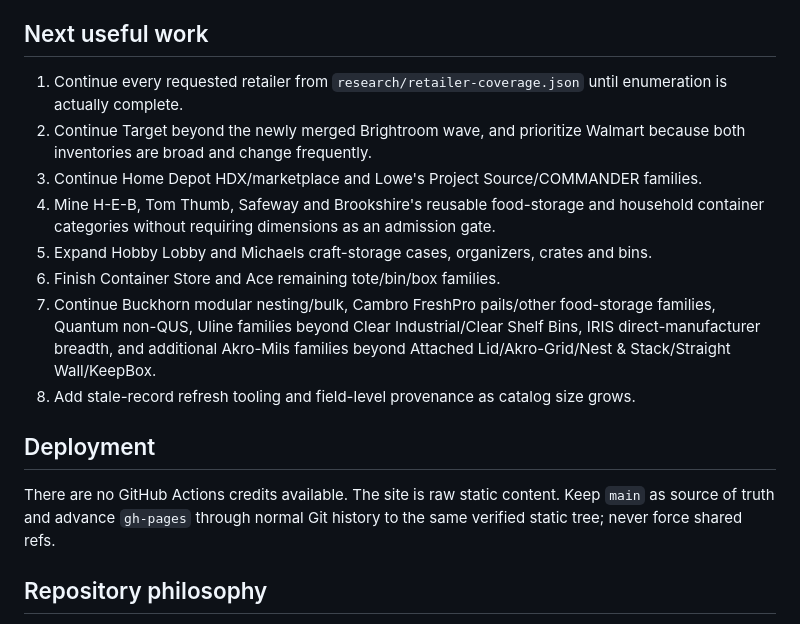
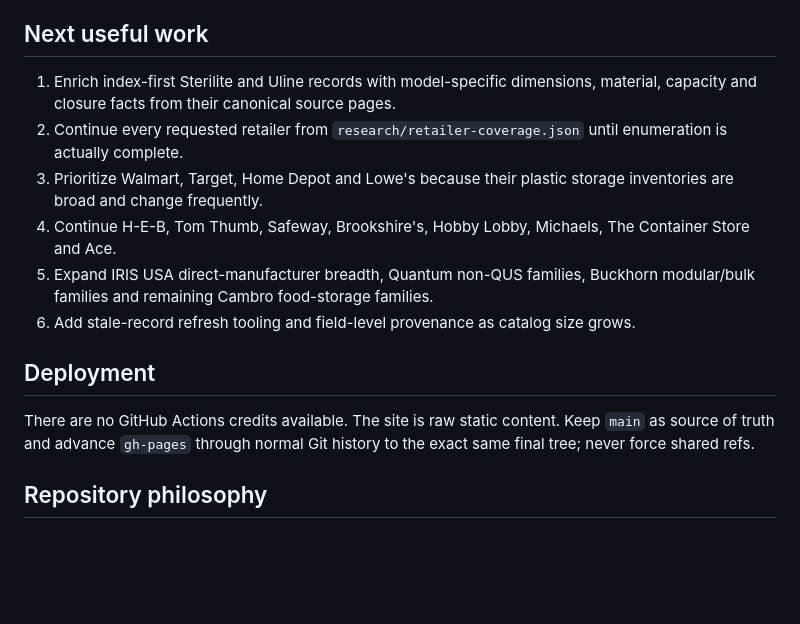
Before and after one commit to jwedwards-usa/ContainerHub, a Markdown page: HANDOFF.md, the part around one of its changes. Drawn GitHub-style; blank space fills up the shorter version.

```diff
--- a/HANDOFF.md
+++ b/HANDOFF.md
@@ -52,17 +46,15 @@ Keep source families in separate shard files so parallel workers can add product
 `research/retailer-coverage.json` is the source of truth for exhaustive retailer progress. A retailer remains active until every in-scope sellable SKU or variant has an explicit completed, blocked, seasonal, marketplace, unavailable or duplicate-product outcome.
 
 ## Next useful work
-1. Continue every requested retailer from `research/retailer-coverage.json` until enumeration is actually complete.
-2. Continue Target beyond the newly merged Brightroom wave, and prioritize Walmart because both inventories are broad and change frequently.
-3. Continue Home Depot HDX/marketplace and Lowe's Project Source/COMMANDER families.
-4. Mine H-E-B, Tom Thumb, Safeway and Brookshire's reusable food-storage and household container categories without requiring dimensions as an admission gate.
-5. Expand Hobby Lobby and Michaels craft-storage cases, organizers, crates and bins.
-6. Finish Container Store and Ace remaining tote/bin/box families.
-7. Continue Buckhorn modular nesting/bulk, Cambro FreshPro pails/other food-storage families, Quantum non-QUS, Uline families beyond Clear Industrial/Clear Shelf Bins, IRIS direct-manufacturer breadth, and additional Akro-Mils families beyond Attached Lid/Akro-Grid/Nest & Stack/Straight Wall/KeepBox.
-8. Add stale-record refresh tooling and field-level provenance as catalog size grows.
+1. Enrich index-first Sterilite and Uline records with model-specific dimensions, material, capacity and closure facts from their canonical source pages.
+2. Continue every requested retailer from `research/retailer-coverage.json` until enumeration is actually complete.
+3. Prioritize Walmart, Target, Home Depot and Lowe's because their plastic storage inventories are broad and change frequently.
+4. Continue H-E-B, Tom Thumb, Safeway, Brookshire's, Hobby Lobby, Michaels, The Container Store and Ace.
+5. Expand IRIS USA direct-manufacturer breadth, Quantum non-QUS families, Buckhorn modular/bulk families and remaining Cambro food-storage families.
+6. Add stale-record refresh tooling and field-level provenance as catalog size grows.
 
 ## Deployment
-There are no GitHub Actions credits available. The site is raw static content. Keep `main` as source of truth and advance `gh-pages` through normal Git history to the same verified static tree; never force shared refs.
+There are no GitHub Actions credits available. The site is raw static content. Keep `main` as source of truth and advance `gh-pages` through normal Git history to the exact same final tree; never force shared refs.
 
 ## Repository philosophy
 Keep copy concise and non-duplicative. Avoid filler and comments that merely restate code. Favor auditable data and deterministic behavior. Leave data quality, coverage, tests or research checkpoints measurably better than you found them.
```
Also changed, not shown: other parts of HANDOFF.md (+8 -14 lines).
